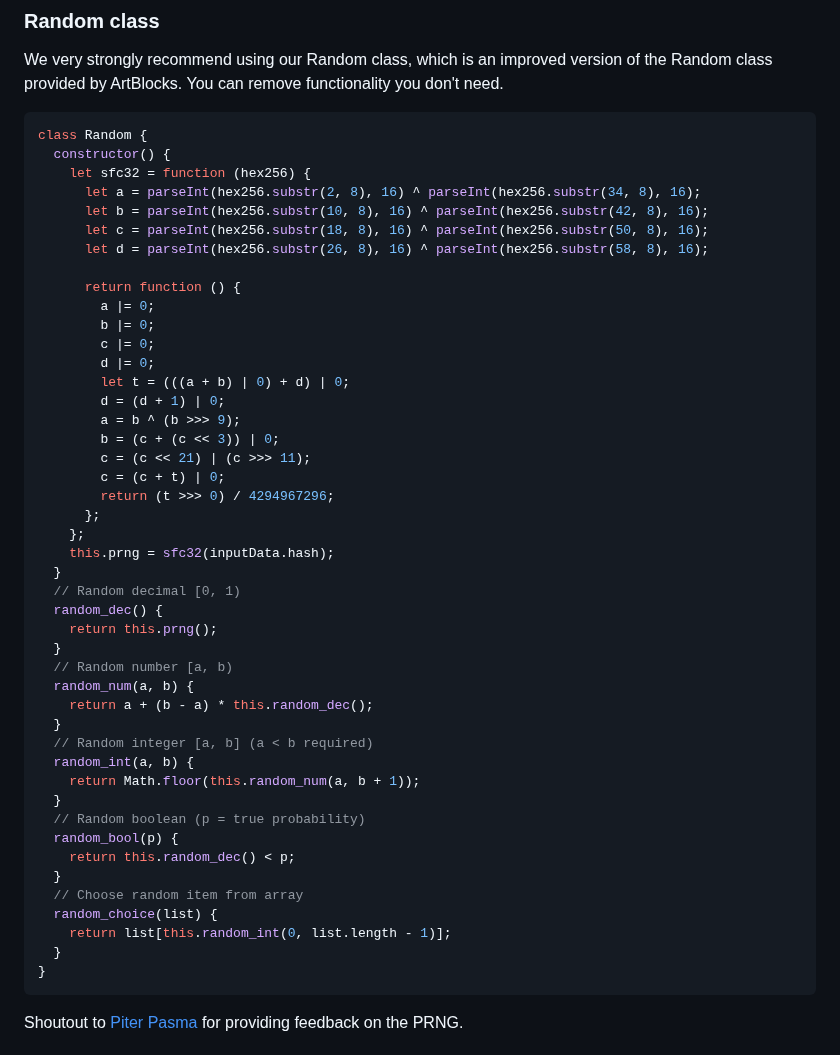
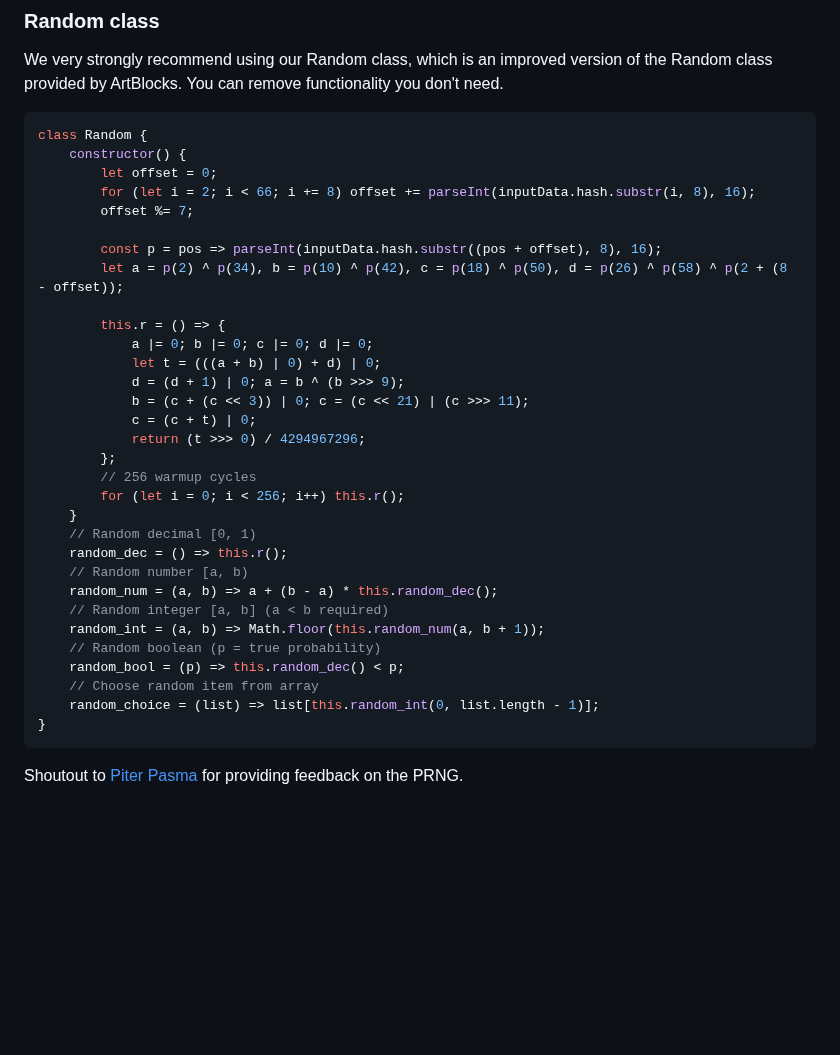
Before and after one commit to Martibis/256-retype, a Markdown page: artist-documentation/Generative Art Template.md, the part around the change. GitHub-like rendering; blank space fills up the shorter version.

Commit message:
improve random class

````diff
--- a/artist-documentation/Generative Art Template.md
+++ b/artist-documentation/Generative Art Template.md
@@ -12,49 +12,35 @@ We very strongly recommend using our Random class, which is an improved version
 
 ```javascript
 class Random {
-  constructor() {
-    let sfc32 = function (hex256) {
-      let a = parseInt(hex256.substr(2, 8), 16) ^ parseInt(hex256.substr(34, 8), 16);
-      let b = parseInt(hex256.substr(10, 8), 16) ^ parseInt(hex256.substr(42, 8), 16);
-      let c = parseInt(hex256.substr(18, 8), 16) ^ parseInt(hex256.substr(50, 8), 16);
-      let d = parseInt(hex256.substr(26, 8), 16) ^ parseInt(hex256.substr(58, 8), 16);
+    constructor() {
+        let offset = 0;
+        for (let i = 2; i < 66; i += 8) offset += parseInt(inputData.hash.substr(i, 8), 16);
+        offset %= 7;
 
-      return function () {
-        a |= 0;
-        b |= 0;
-        c |= 0;
-        d |= 0;
-        let t = (((a + b) | 0) + d) | 0;
-        d = (d + 1) | 0;
-        a = b ^ (b >>> 9);
-        b = (c + (c << 3)) | 0;
-        c = (c << 21) | (c >>> 11);
-        c = (c + t) | 0;
-        return (t >>> 0) / 4294967296;
-      };
-    };
-    this.prng = sfc32(inputData.hash);
-  }
-  // Random decimal [0, 1)
-  random_dec() {
-    return this.prng();
-  }
-  // Random number [a, b)
-  random_num(a, b) {
-    return a + (b - a) * this.random_dec();
-  }
-  // Random integer [a, b] (a < b required)
-  random_int(a, b) {
-    return Math.floor(this.random_num(a, b + 1));
-  }
-  // Random boolean (p = true probability)
-  random_bool(p) {
-    return this.random_dec() < p;
-  }
-  // Choose random item from array
-  random_choice(list) {
-    return list[this.random_int(0, list.length - 1)];
-  }
+        const p = pos => parseInt(inputData.hash.substr((pos + offset), 8), 16);
+        let a = p(2) ^ p(34), b = p(10) ^ p(42), c = p(18) ^ p(50), d = p(26) ^ p(58) ^ p(2 + (8 - offset));
+
+        this.r = () => {
+            a |= 0; b |= 0; c |= 0; d |= 0;
+            let t = (((a + b) | 0) + d) | 0;
+            d = (d + 1) | 0; a = b ^ (b >>> 9);
+            b = (c + (c << 3)) | 0; c = (c << 21) | (c >>> 11);
+            c = (c + t) | 0;
+            return (t >>> 0) / 4294967296;
+        };
+        // 256 warmup cycles
+        for (let i = 0; i < 256; i++) this.r();
+    }
+    // Random decimal [0, 1)
+    random_dec = () => this.r();
+    // Random number [a, b)
+    random_num = (a, b) => a + (b - a) * this.random_dec();
+    // Random integer [a, b] (a < b required)
+    random_int = (a, b) => Math.floor(this.random_num(a, b + 1));
+    // Random boolean (p = true probability)
+    random_bool = (p) => this.random_dec() < p;
+    // Choose random item from array
+    random_choice = (list) => list[this.random_int(0, list.length - 1)];
 }
 ```
 Shoutout to [Piter Pasma](https://twitter.com/piterpasma) for providing feedback on the PRNG.
````
